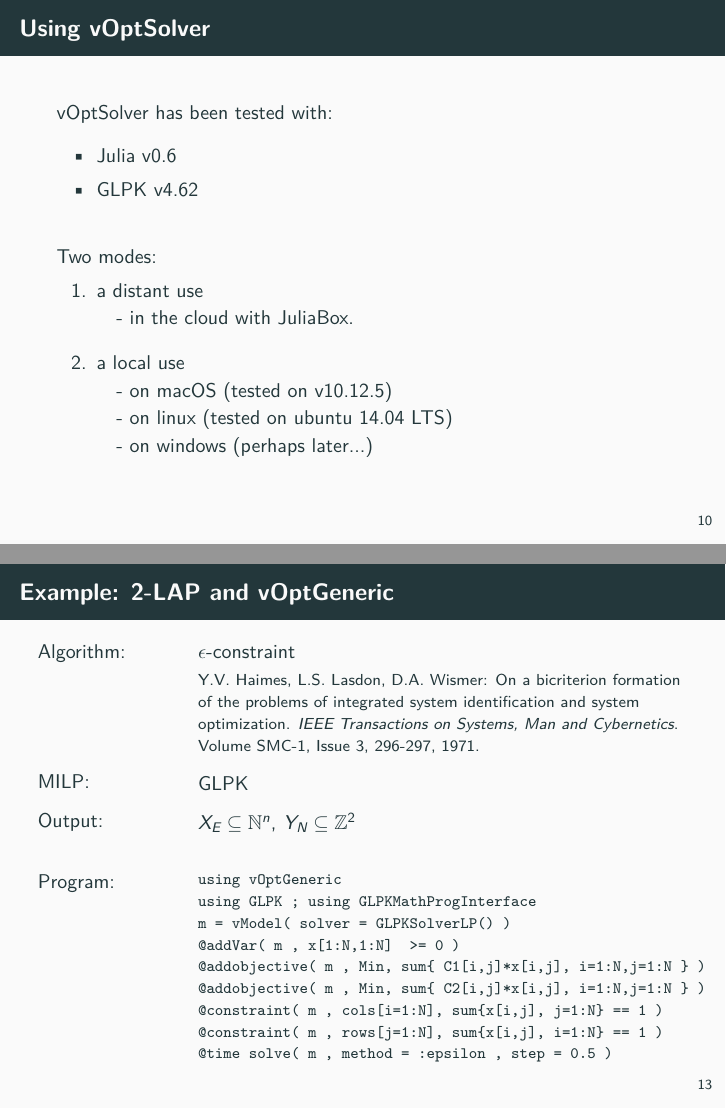
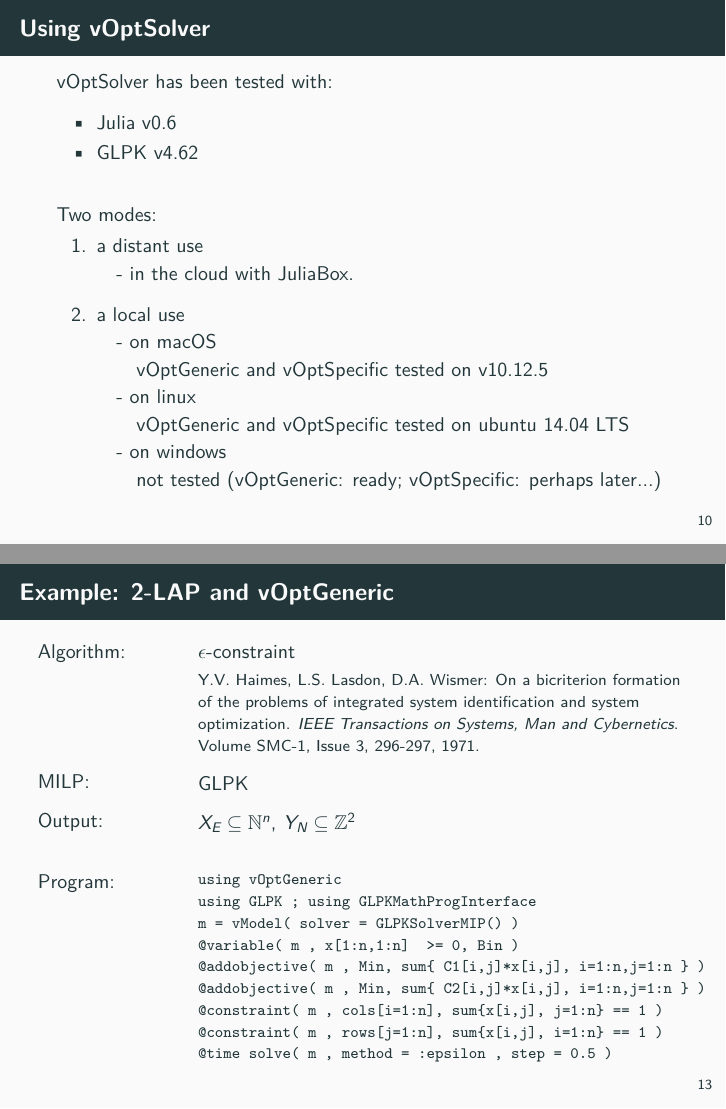
Before and after one commit to vOptSolver/vOptSolver, LaTeX slides (talks/MCDM2017/main.tex): pages 13 and 16 of 21, joined at a grey line. Compiled offline with XeLaTeX; a missing font is replaced by an installed copy or a similar font.

Commit message:
Changes example vOptGeneric

```diff
--- a/talks/MCDM2017/main.tex
+++ b/talks/MCDM2017/main.tex
@@ -549,9 +549,9 @@ Two modes:\\
 
 \medskip
 \item a local use   \\
-    \quad - on macOS (tested on v10.12.5) \\
-    \quad  - on linux (tested on ubuntu 14.04 LTS)\\
-    \quad  - on windows (perhaps later...)
+    \quad - on macOS\\ \qquad vOptGeneric and vOptSpecific  tested on v10.12.5 \\
+    \quad  - on linux\\ \qquad vOptGeneric and vOptSpecific tested on ubuntu 14.04 LTS\\
+    \quad  - on windows\\ \qquad not tested (vOptGeneric: ready; vOptSpecific: perhaps later...)
 \end{enumerate}
 
 \end{frame}
@@ -685,12 +685,12 @@ $X_E \subseteq \mN^n$, $Y_N \subseteq \Z^2$
 \begin{verbatim}
 using vOptGeneric
 using GLPK ; using GLPKMathProgInterface
-m = vModel( solver = GLPKSolverLP() )
-@addVar( m , x[1:N,1:N]  >= 0 )
-@addobjective( m , Min, sum{ C1[i,j]*x[i,j], i=1:N,j=1:N } )
-@addobjective( m , Min, sum{ C2[i,j]*x[i,j], i=1:N,j=1:N } )
-@constraint( m , cols[i=1:N], sum{x[i,j], j=1:N} == 1 )
-@constraint( m , rows[j=1:N], sum{x[i,j], i=1:N} == 1 )
+m = vModel( solver = GLPKSolverMIP() )
+@variable( m , x[1:n,1:n]  >= 0, Bin )
+@addobjective( m , Min, sum{ C1[i,j]*x[i,j], i=1:n,j=1:n } )
+@addobjective( m , Min, sum{ C2[i,j]*x[i,j], i=1:n,j=1:n } )
+@constraint( m , cols[i=1:n], sum{x[i,j], j=1:n} == 1 )
+@constraint( m , rows[j=1:n], sum{x[i,j], i=1:n} == 1 )
 @time solve( m , method = :epsilon , step = 0.5 )
 \end{verbatim}
 }
```
Also changed, not shown: talks/MCDM2017/main.pdf, 3 other files.
